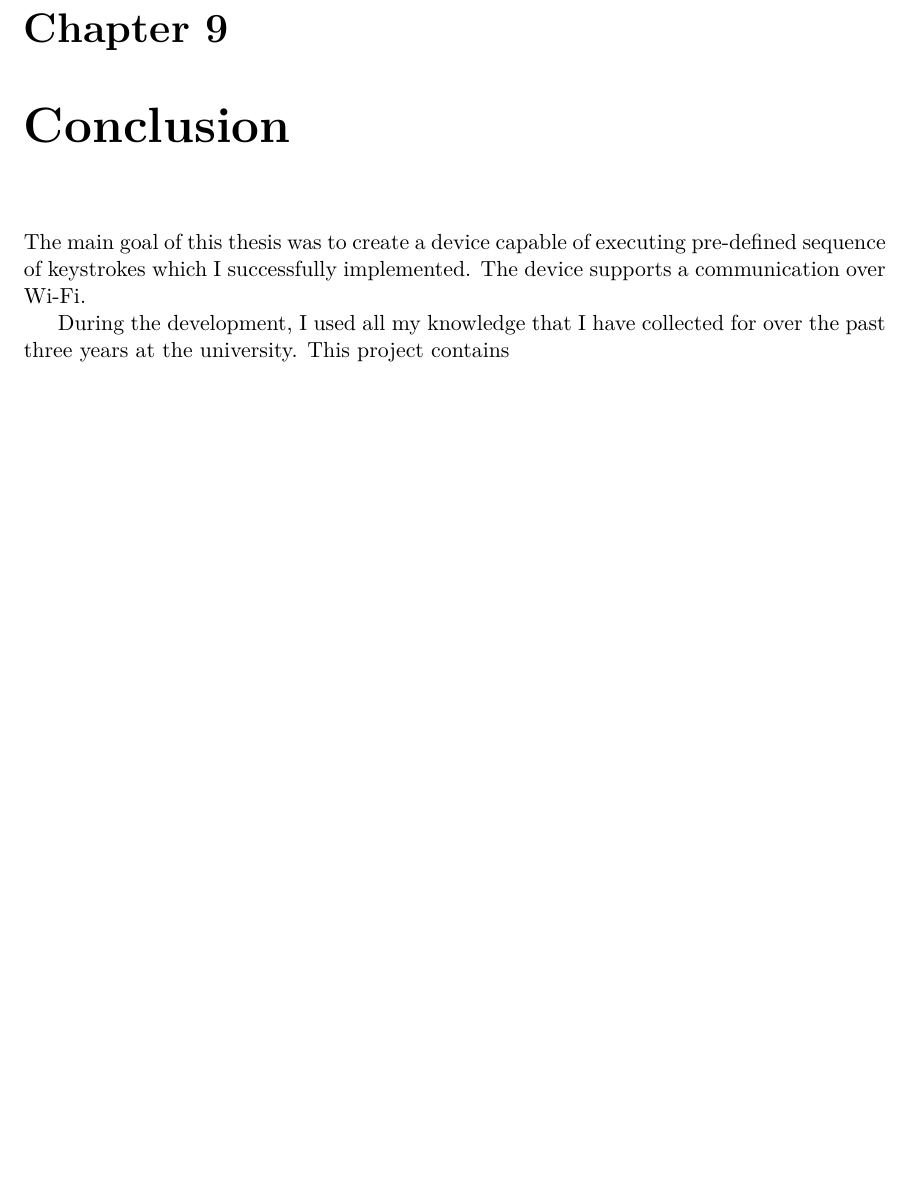
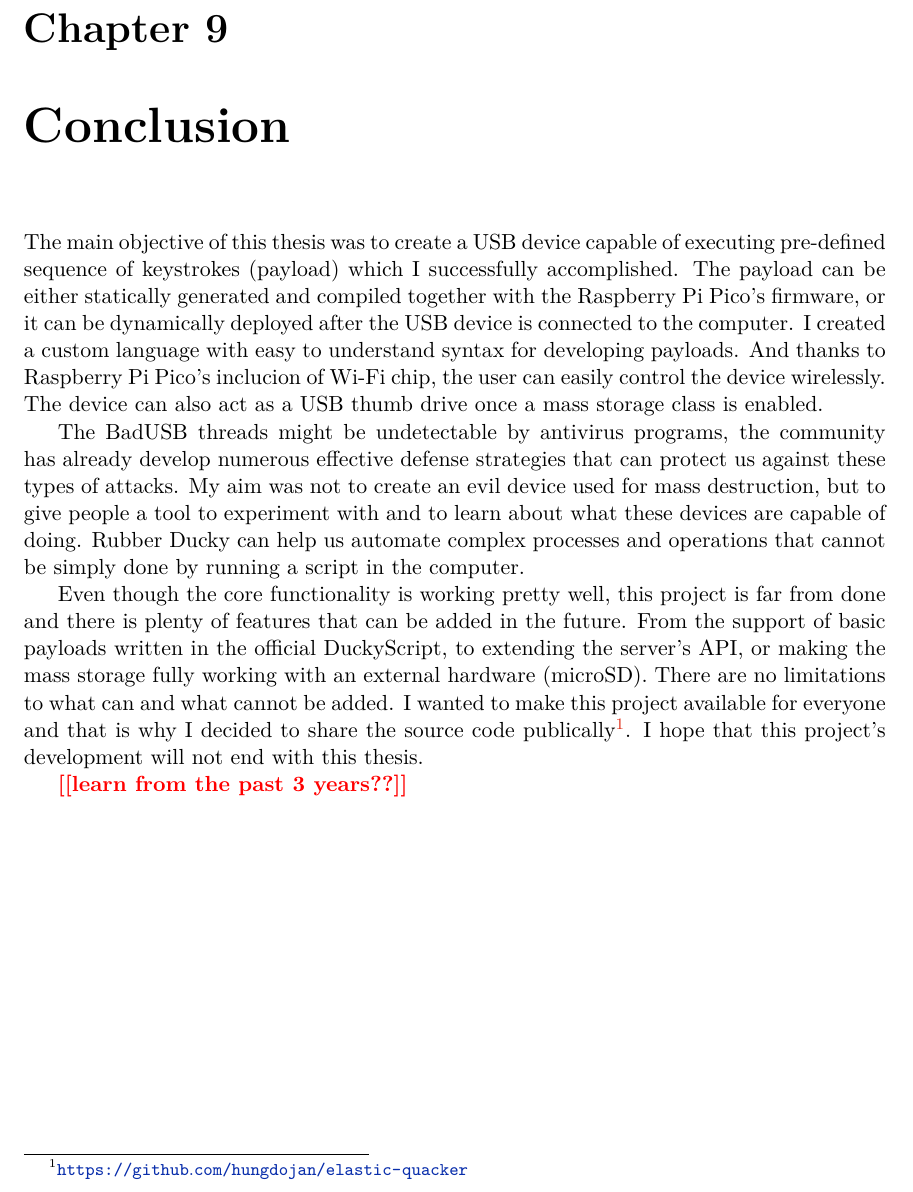
Before and after one commit to hungdojan/Bachelor_Thesis_Paper, a LaTeX thesis (projekt.tex, which reads projekt-01-kapitoly-chapters-en.tex): part of page 47 of 49, cut so that both start at the same text, the shorter picture padded with empty space. Compiled offline with pdfLaTeX.

Commit message:
conclusion

```diff
--- a/projekt-01-kapitoly-chapters-en.tex
+++ b/projekt-01-kapitoly-chapters-en.tex
@@ -931,6 +931,10 @@ There is one concept that occurred to me while I was writing this thesis, and it
 \chapter{Conclusion}
 \label{ch:conclusion}
 
-The main goal of this thesis was to create a device capable of executing pre-defined sequence of keystrokes which I successfully implemented. The device supports a communication over Wi-Fi.
+The main objective of this thesis was to create a USB device capable of executing pre-defined sequence of keystrokes (payload) which I successfully accomplished. The payload can be either statically generated and compiled together with the Raspberry Pi Pico's firmware, or it can be dynamically deployed after the USB device is connected to the computer. I created a custom language with easy to understand syntax for developing payloads. And thanks to Raspberry Pi Pico's inclucion of Wi-Fi chip, the user can easily control the device wirelessly. The device can also act as a USB thumb drive once a mass storage class is enabled.
 
-During the development, I used all my knowledge that I have collected for over the past three years at the university. This project contains
+The BadUSB threads might be undetectable by antivirus programs, the community has already develop numerous effective defense strategies that can protect us against these types of attacks. My aim was not to create an evil device used for mass destruction, but to give people a tool to experiment with and to learn about what these devices are capable of doing. Rubber Ducky can help us automate complex processes and operations that cannot be simply done by running a script in the computer.
+
+Even though the core functionality is working pretty well, this project is far from done and there is plenty of features that can be added in the future. From the support of basic payloads written in the official DuckyScript, to extending the server's API, or making the mass storage fully working with an external hardware (microSD). There are no limitations to what can and what cannot be added. I wanted to make this project available for everyone and that is why I decided to share the source code publically\footnote{\url{https://github.com/hungdojan/elastic-quacker}}. I hope that this project's development will not end with this thesis.
+
+\todo{learn from the past 3 years??}
```
